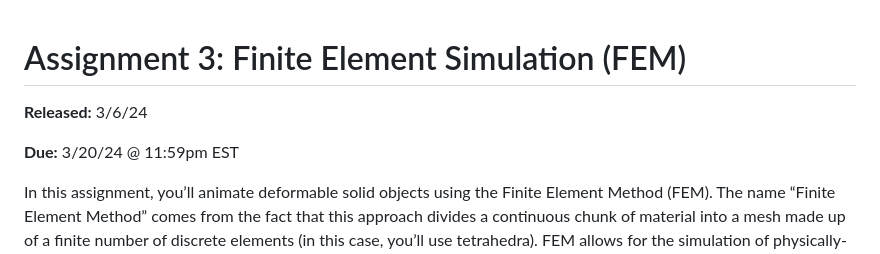
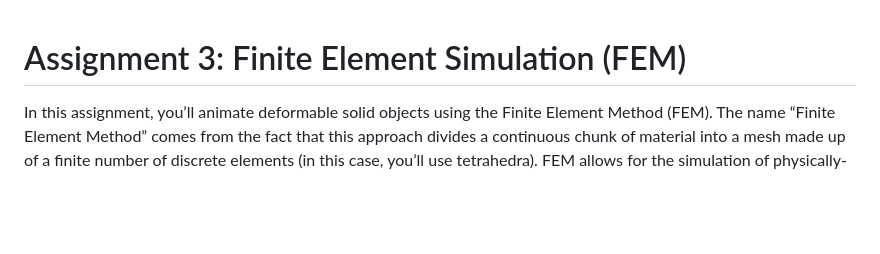
Before and after one commit to brown-cs-224/FEM-Stencil, a Markdown page: README.md, the part around the change. GitHub-like rendering; blank space fills up the shorter version.

Commit message:
Update README.md
Remove release & due dates.

```diff
--- a/README.md
+++ b/README.md
@@ -1,8 +1,4 @@
 # Assignment 3: Finite Element Simulation (FEM)
-
-**Released:** 3/6/24
-
-**Due:** 3/20/24 @ 11:59pm EST
 
 In this assignment, you’ll animate deformable solid objects using the Finite Element Method (FEM). The name “Finite Element Method” comes from the fact that this approach divides a continuous chunk of material into a mesh made up of a finite number of discrete elements (in this case, you’ll use tetrahedra). FEM allows for the simulation of physically-based materials in a principled way (as opposed to ad-hoc methods such as spring-and-mass simulations). You will implement the core features needed for a basic deformable object simulation (e.g. force computation, time integration, simple collision resolution) plus one or more extra features. To show off what your code can do, you’ll submit one or more videos demonstrating your simulator in action.
 
```
